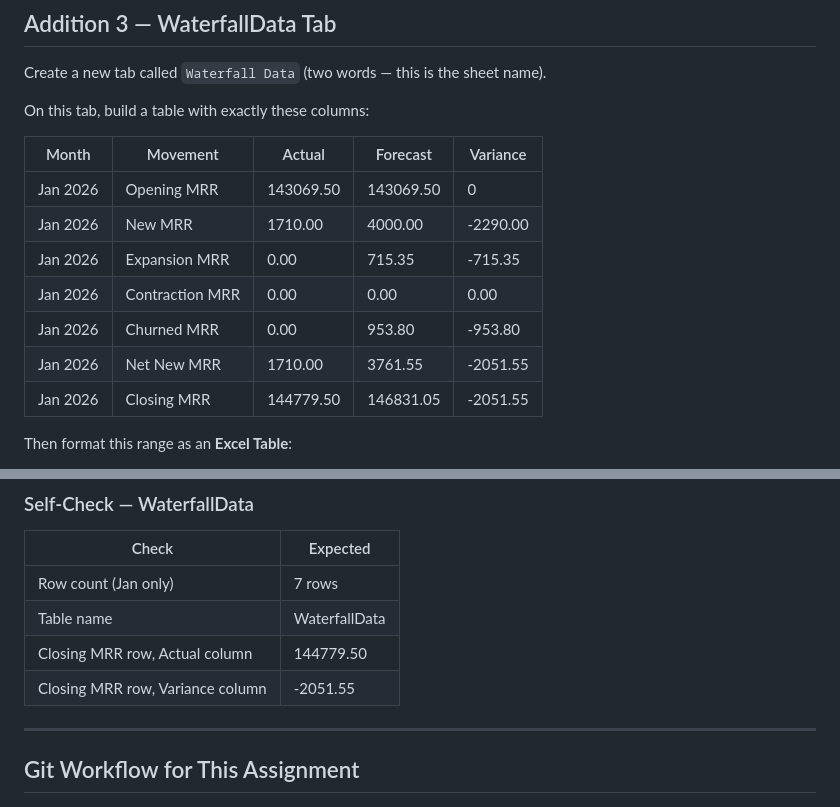
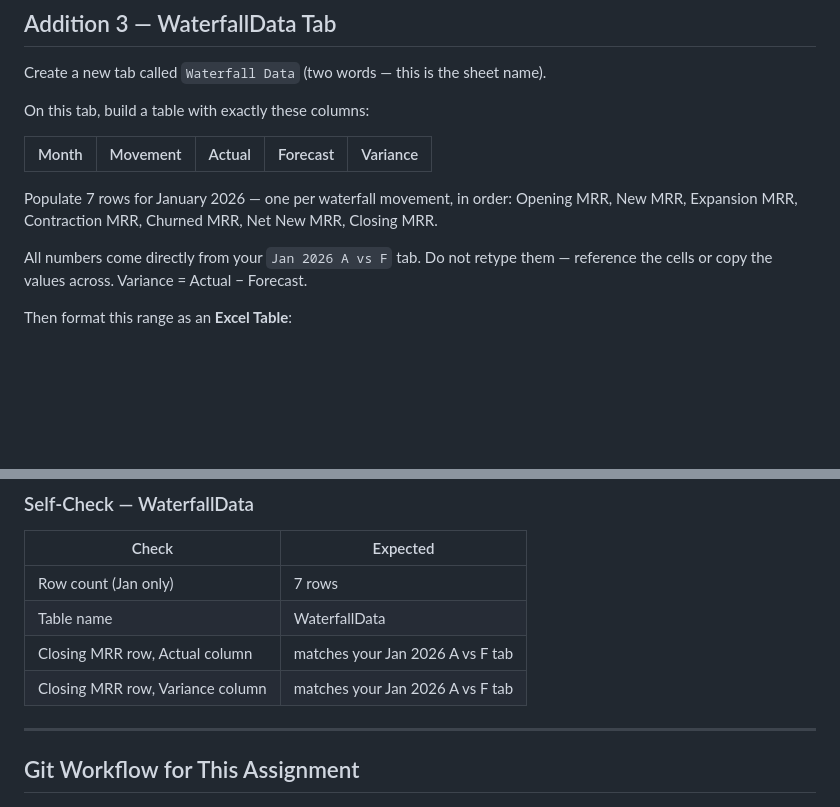
Before and after one commit to lnohand/idynamics-analyst-training, a Markdown page: assignments/excel/excel_06b_kpis_and_pivots_brief.md, 2 parts joined by grey strips. Rendered like a GitHub page; blank space fills up the shorter version.

```diff
--- a/assignments/excel/excel_06b_kpis_and_pivots_brief.md
+++ b/assignments/excel/excel_06b_kpis_and_pivots_brief.md
@@ -129,13 +133,12 @@ On this tab, build a table with exactly these columns:
 
 | Month | Movement | Actual | Forecast | Variance |
 |-------|----------|--------|----------|---------|
-| Jan 2026 | Opening MRR | 143069.50 | 143069.50 | 0 |
-| Jan 2026 | New MRR | 1710.00 | 4000.00 | -2290.00 |
-| Jan 2026 | Expansion MRR | 0.00 | 715.35 | -715.35 |
-| Jan 2026 | Contraction MRR | 0.00 | 0.00 | 0.00 |
-| Jan 2026 | Churned MRR | 0.00 | 953.80 | -953.80 |
-| Jan 2026 | Net New MRR | 1710.00 | 3761.55 | -2051.55 |
-| Jan 2026 | Closing MRR | 144779.50 | 146831.05 | -2051.55 |
+
+Populate 7 rows for January 2026 — one per waterfall movement, in order:
+Opening MRR, New MRR, Expansion MRR, Contraction MRR, Churned MRR, Net New MRR, Closing MRR.
+
+All numbers come directly from your `Jan 2026 A vs F` tab. Do not retype them —
+reference the cells or copy the values across. Variance = Actual − Forecast.
 
 Then format this range as an **Excel Table**:
 - Select the data including headers
@@ -155,8 +158,8 @@ The table expands automatically — no reformatting needed.
 |-------|---------|
 | Row count (Jan only) | 7 rows |
 | Table name | WaterfallData |
-| Closing MRR row, Actual column | 144779.50 |
-| Closing MRR row, Variance column | -2051.55 |
+| Closing MRR row, Actual column | matches your Jan 2026 A vs F tab |
+| Closing MRR row, Variance column | matches your Jan 2026 A vs F tab |
 
 ---
 
```
Also changed, not shown: other parts of assignments/excel/excel_06b_kpis_and_pivots_brief.md (+32 -28 lines).
